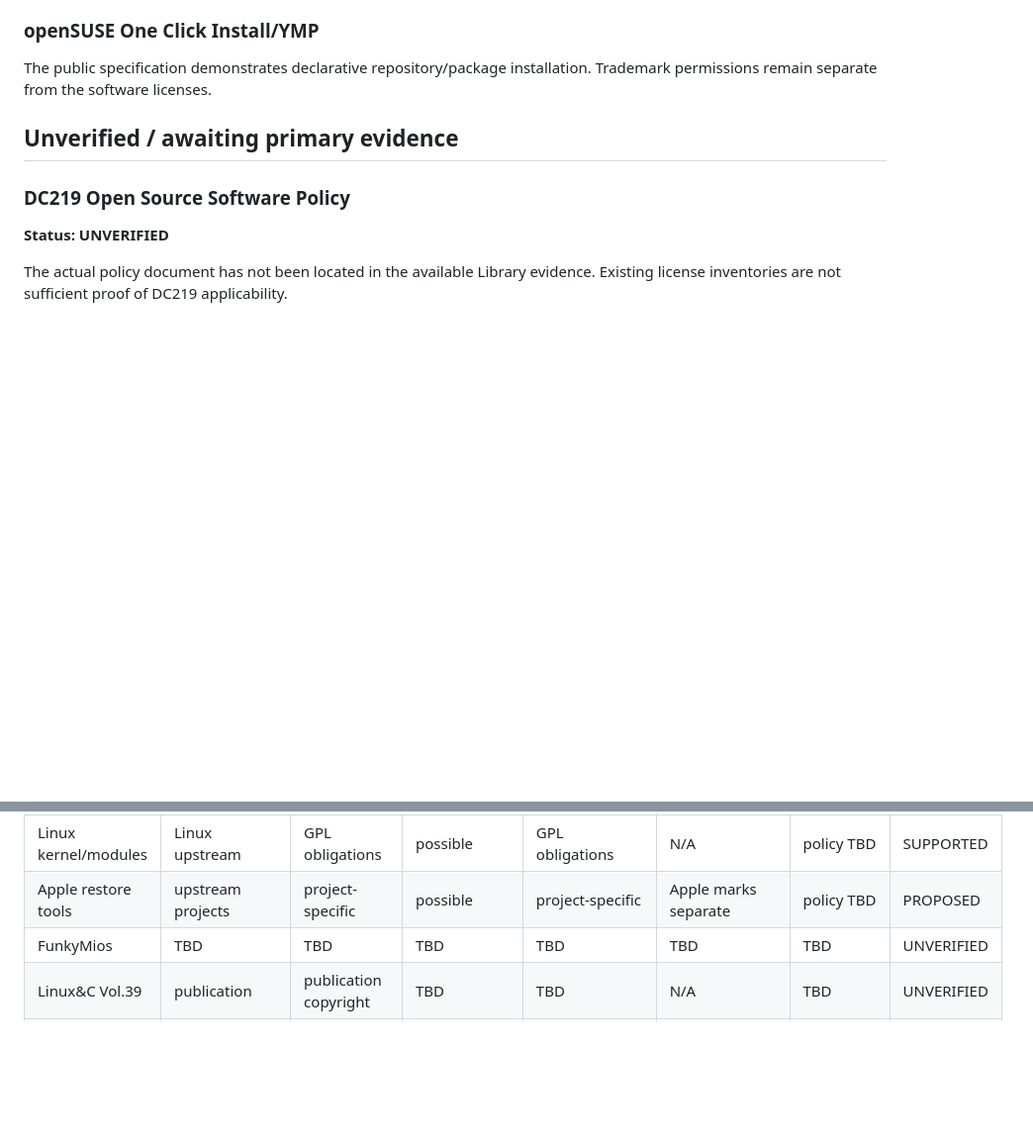
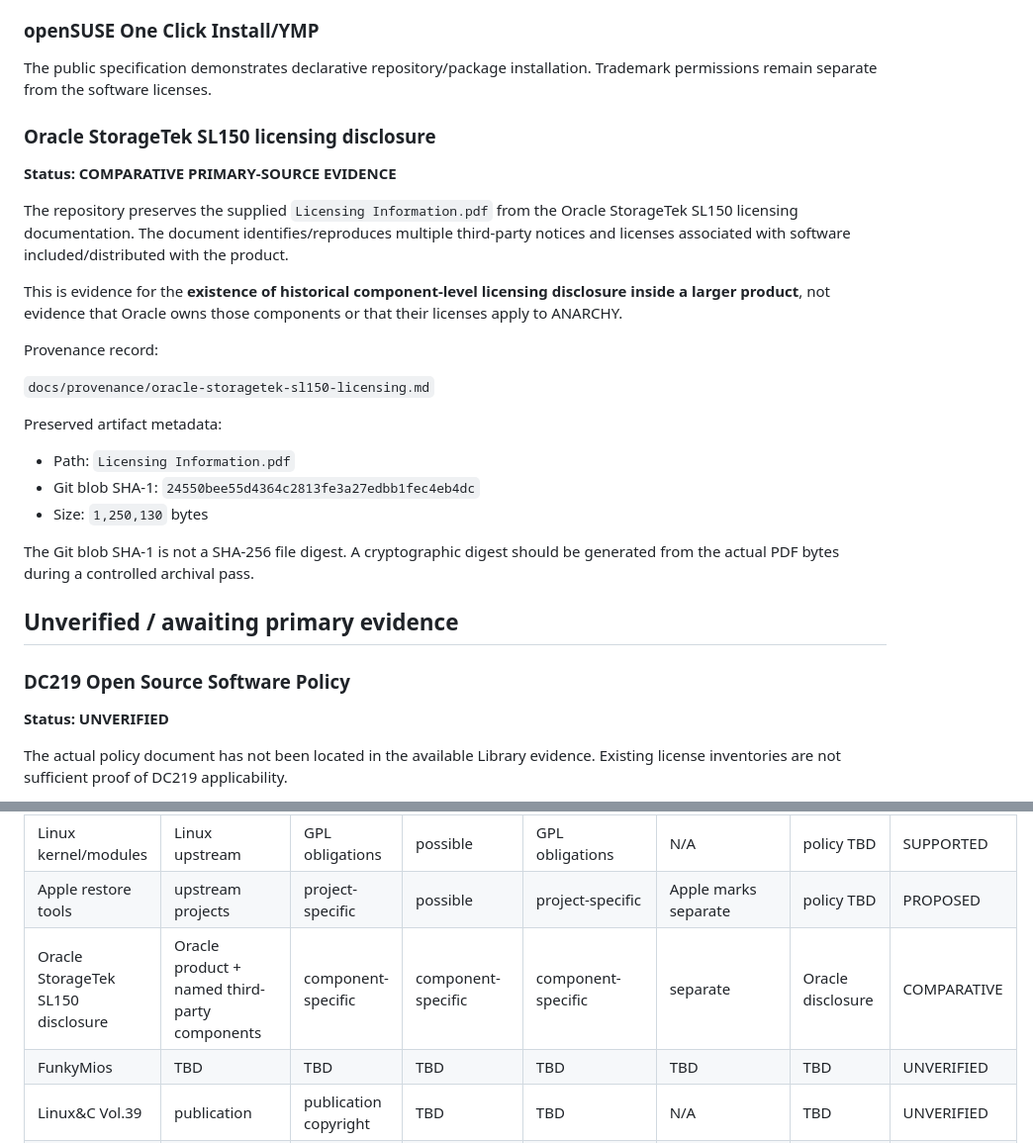
Before and after one commit to GeneXisD/ANARCHY-Autonomous_Network_Architecture_Resilient_Collaborative_Hierarchical-free_Systems, a Markdown page: docs/licensing/evidence-status.md, 2 parts joined by grey strips. Shown at 99% size. GitHub-like rendering; blank space fills up the shorter version.

Commit message:
Record Oracle StorageTek evidence status

```diff
--- a/docs/licensing/evidence-status.md
+++ b/docs/licensing/evidence-status.md
@@ -19,6 +19,26 @@ The supplied build documentation demonstrates explicit dependency configuration,
 ### openSUSE One Click Install/YMP
 
 The public specification demonstrates declarative repository/package installation. Trademark permissions remain separate from the software licenses.
+
+### Oracle StorageTek SL150 licensing disclosure
+
+**Status: COMPARATIVE PRIMARY-SOURCE EVIDENCE**
+
+The repository preserves the supplied `Licensing Information.pdf` from the Oracle StorageTek SL150 licensing documentation. The document identifies/reproduces multiple third-party notices and licenses associated with software included/distributed with the product.
+
+This is evidence for the **existence of historical component-level licensing disclosure inside a larger product**, not evidence that Oracle owns those components or that their licenses apply to ANARCHY.
+
+Provenance record:
+
+`docs/provenance/oracle-storagetek-sl150-licensing.md`
+
+Preserved artifact metadata:
+
+- Path: `Licensing Information.pdf`
+- Git blob SHA-1: `24550bee55d4364c2813fe3a27edbb1fec4eb4dc`
+- Size: `1,250,130` bytes
+
+The Git blob SHA-1 is not a SHA-256 file digest. A cryptographic digest should be generated from the actual PDF bytes during a controlled archival pass.
 
 ## Unverified / awaiting primary evidence
 
@@ -77,6 +97,7 @@ A component can be legally modifiable under its copyright license while still re
 | openSUSE-derived environment | openSUSE | component-specific | possible | component-specific | separate openSUSE trademark rules | public trademark docs | SUPPORTED |
 | Linux kernel/modules | Linux upstream | GPL obligations | possible | GPL obligations | N/A | policy TBD | SUPPORTED |
 | Apple restore tools | upstream projects | project-specific | possible | project-specific | Apple marks separate | policy TBD | PROPOSED |
+| Oracle StorageTek SL150 disclosure | Oracle product + named third-party components | component-specific | component-specific | component-specific | separate | Oracle disclosure | COMPARATIVE |
 | FunkyMios | TBD | TBD | TBD | TBD | TBD | TBD | UNVERIFIED |
 | Linux&C Vol.39 | publication | publication copyright | TBD | TBD | N/A | TBD | UNVERIFIED |
 | DC219 policy | TBD | policy document | TBD | TBD | TBD | actual text required | UNVERIFIED |
```
